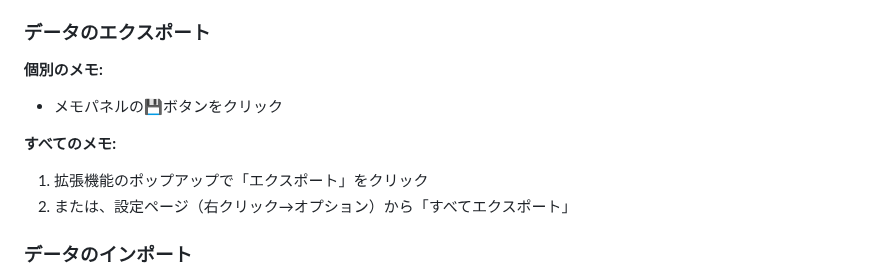
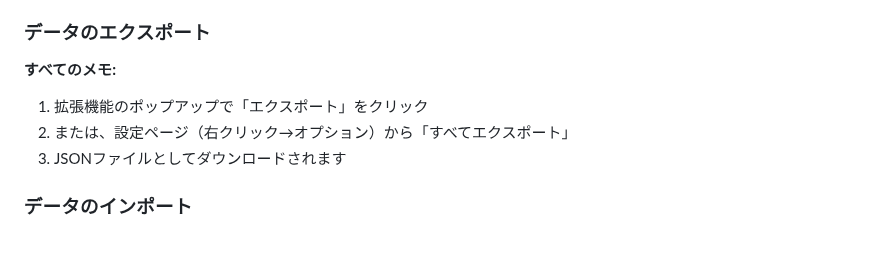
Before and after one commit to yriica/gmail-reply-memo, a Markdown page: README.md, the part around one of its changes. Drawn GitHub-style; blank space fills up the shorter version.

```diff
--- a/README.md
+++ b/README.md
@@ -90,12 +108,10 @@ Gmailのスレッドに「返信メモ」を追加できるChrome拡張機能で
 
 ### データのエクスポート
 
-**個別のメモ:**
-- メモパネルの💾ボタンをクリック
-
 **すべてのメモ:**
 1. 拡張機能のポップアップで「エクスポート」をクリック
 2. または、設定ページ（右クリック→オプション）から「すべてエクスポート」
+3. JSONファイルとしてダウンロードされます
 
 ### データのインポート
 
```
Also changed, not shown: other parts of README.md (+51 -12 lines).
